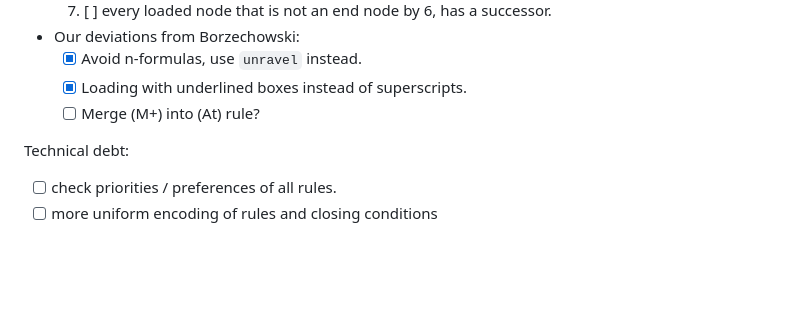
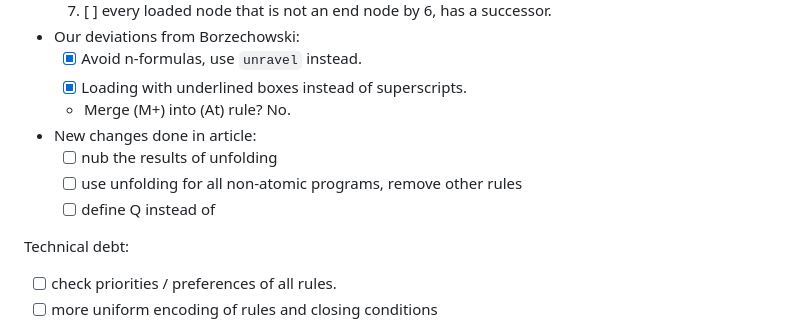
Before and after one commit to m4lvin/modal-tableau-interpolation, a Markdown page: README.md, the part around the change. Rendered like a GitHub page; blank space fills up the shorter version.

Commit message:
add todo

```diff
--- a/README.md
+++ b/README.md
@@ -81,7 +81,11 @@ Prover:
 - Our deviations from Borzechowski:
     - [X] Avoid n-formulas, use `unravel` instead.
     - [X] Loading with underlined boxes instead of superscripts.
-    - [ ] Merge (M+) into (At) rule?
+    - Merge (M+) into (At) rule? No.
+- New changes done in article:
+    - [ ] nub the results of unfolding
+    - [ ] use unfolding for all non-atomic programs, remove other rules
+    - [ ] define Q instead of
 
 Technical debt:
 - [ ] check priorities / preferences of all rules.
```
